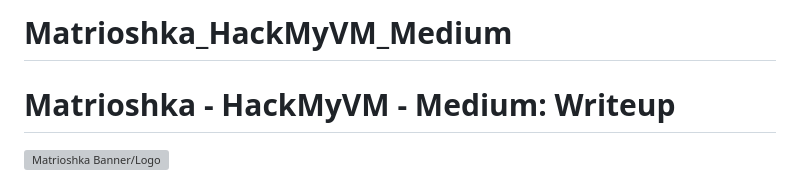
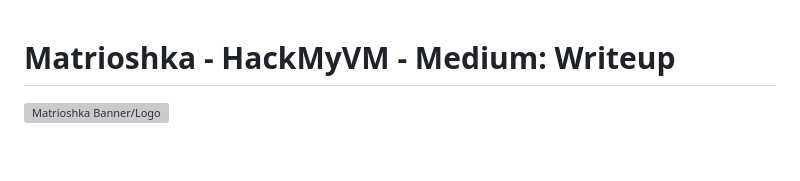
Before and after one commit to AlienTec1908/Matrioshka_HackMyVM_Medium, a Markdown page: README.md, the part around the change. GitHub-like rendering; blank space fills up the shorter version; grey boxes are pictures that could not be loaded.

```diff
--- a/README.md
+++ b/README.md
@@ -1,5 +1,3 @@
-# Matrioshka_HackMyVM_Medium
-
 # Matrioshka - HackMyVM - Medium: Writeup
 
 ![Matrioshka Banner/Logo](./path/to/your/banner_image.png) <!-- Optional: Füge hier einen Pfad zu einem Bild ein, falls du eines hast -->
```
